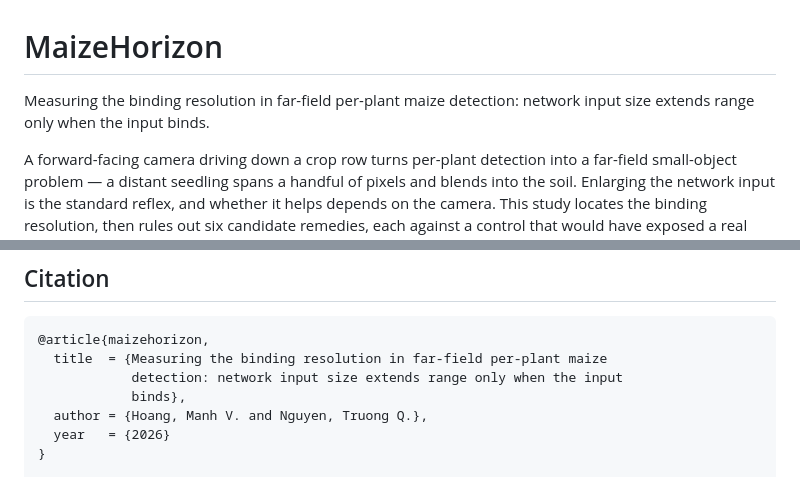
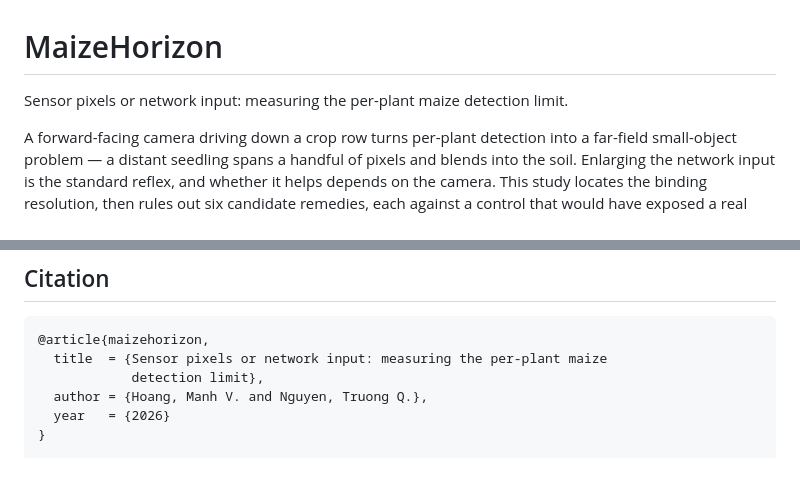
Before and after one commit to manhhv87/MaizeHorizon, a Markdown page: README.md, 2 parts joined by grey strips. Rendered like a GitHub page.

Commit message:
Retitle: name the two candidates instead of restating the rule
The old title asserted that network input size extends range only when the
input binds. "Binds" means "is the limiting factor", so the clause reduces to
"more input helps when input is what limits" — true by definition, and it
reports nothing that was measured. The paper flags that same failure mode in
its own evidence, where it declines to count the tiling contrast as support
because it is close to a restatement of the rule.

Three further mismatches, each measured against the paper's own bibliography.
Its titles run to a median of 9 words and 69 characters; the old title was 19
and 131. Only 2 of 65 open with an article, and only 2 of 65 carry a finite
verb, both of them vision-conference papers rather than engineering journals.
And "binding", "far-field" and "measuring" appear nowhere in the abstract or
the conclusion, so the title was built on vocabulary the paper's own summaries
do not use.

The replacement spends its first four words on the two things being compared,
so a reader scanning a result list learns what the study weighs against what.
The Vietnamese edition carries the same title translated.

````diff
--- a/README.md
+++ b/README.md
@@ -1,7 +1,6 @@
 # MaizeHorizon
 
-Measuring the binding resolution in far-field per-plant maize detection: network
-input size extends range only when the input binds.
+Sensor pixels or network input: measuring the per-plant maize detection limit.
 
 A forward-facing camera driving down a crop row turns per-plant detection into a
 far-field small-object problem — a distant seedling spans a handful of pixels and
@@ -120,9 +119,8 @@ duplicated.
 
 ```bibtex
 @article{maizehorizon,
-  title  = {Measuring the binding resolution in far-field per-plant maize
-            detection: network input size extends range only when the input
-            binds},
+  title  = {Sensor pixels or network input: measuring the per-plant maize
+            detection limit},
   author = {Hoang, Manh V. and Nguyen, Truong Q.},
   year   = {2026}
 }
````
